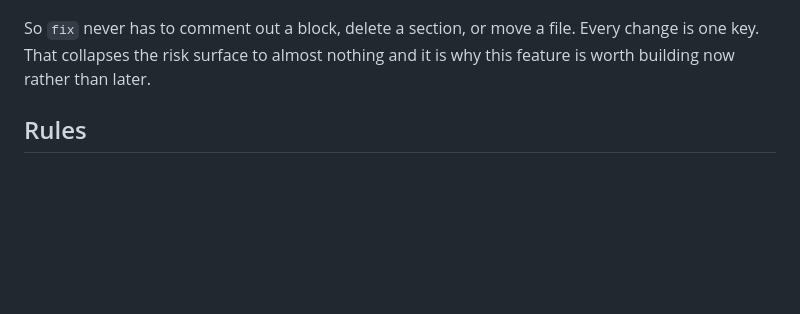
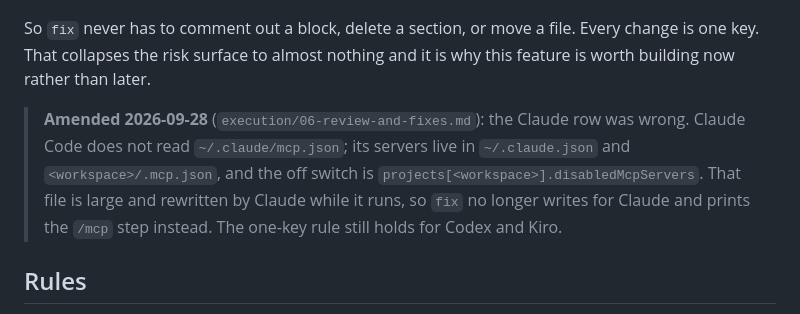
Before and after one commit to HaeDalWang/ctxmeter, a Markdown page: develop/decisions/05-fix-mutation-model.md, the part around the change. Drawn GitHub-style; blank space fills up the shorter version.

```diff
--- a/develop/decisions/05-fix-mutation-model.md
+++ b/develop/decisions/05-fix-mutation-model.md
@@ -18,6 +18,13 @@ in use on this machine:
 So `fix` never has to comment out a block, delete a section, or move a file. Every
 change is one key. That collapses the risk surface to almost nothing and it is why
 this feature is worth building now rather than later.
+
+> **Amended 2026-09-28** (`execution/06-review-and-fixes.md`): the Claude row was
+> wrong. Claude Code does not read `~/.claude/mcp.json`; its servers live in
+> `~/.claude.json` and `<workspace>/.mcp.json`, and the off switch is
+> `projects[<workspace>].disabledMcpServers`. That file is large and rewritten by
+> Claude while it runs, so `fix` no longer writes for Claude and prints the `/mcp`
+> step instead. The one-key rule still holds for Codex and Kiro.
 
 ## Rules
 
```
Also changed, not shown: README.md (+6 -6 lines), develop/execution/07-claude-mcp-location.md (added, +56 -0 lines), docs/reference.md (+3 -1 lines), docs/demo.gif.
